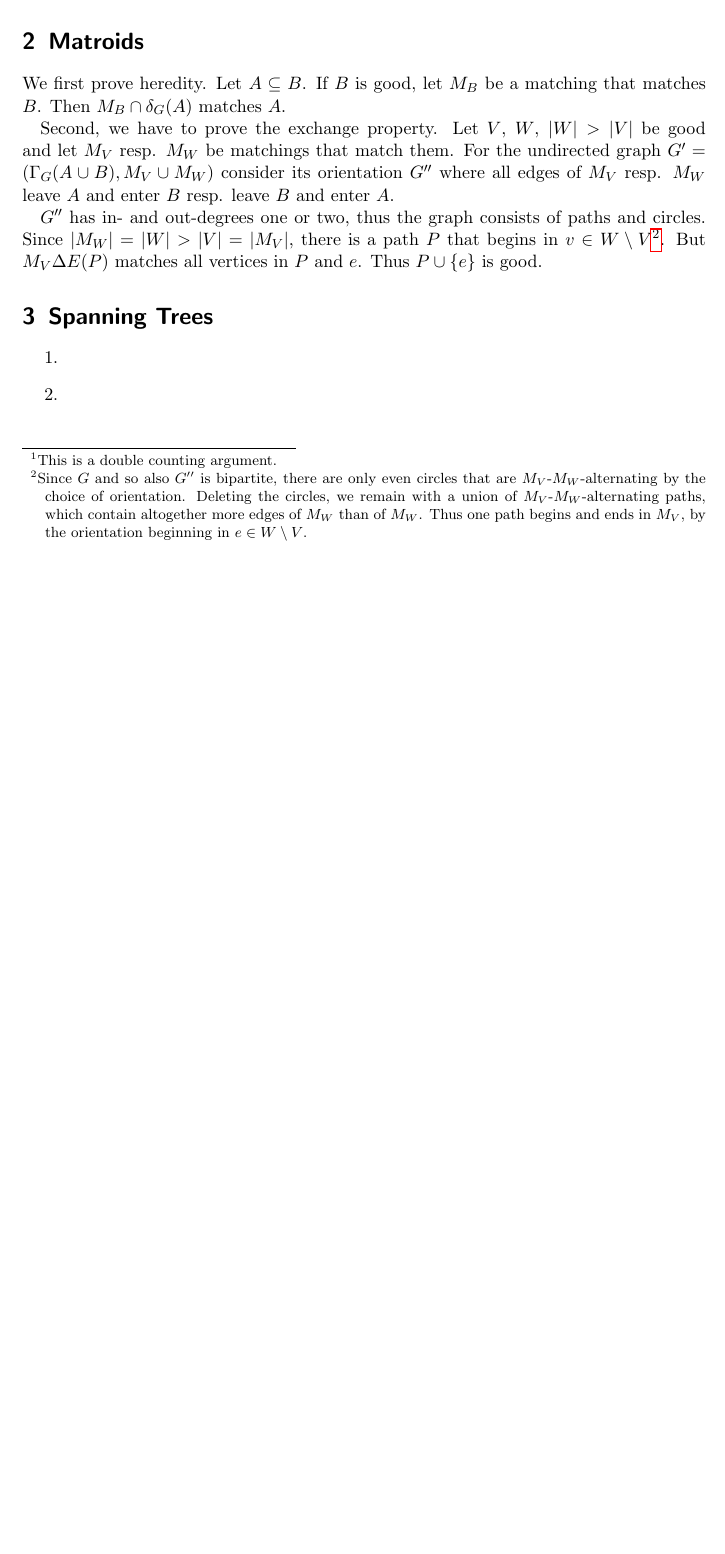
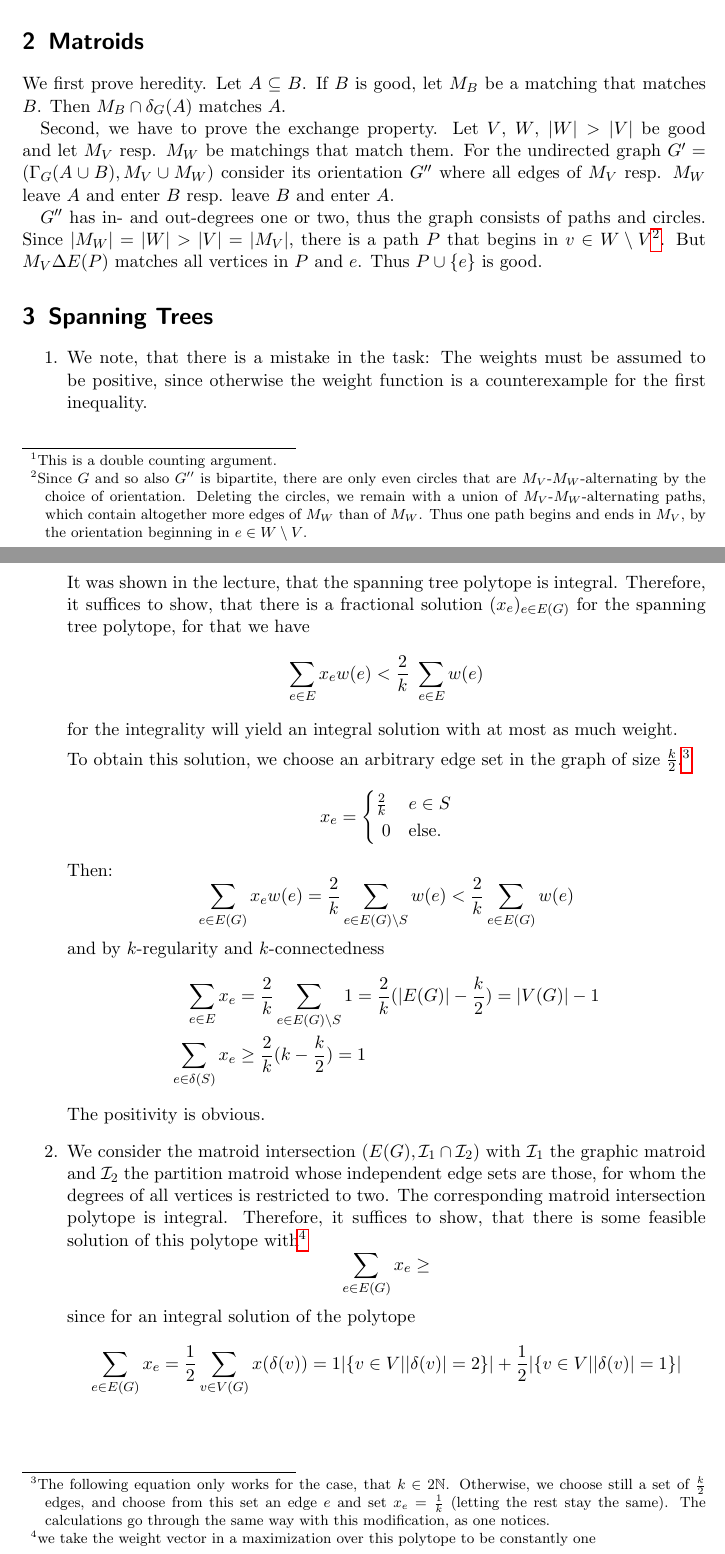
Before and after one commit to lfaucon/topics, a LaTeX problem sheet (assignment3.tex): part of the page before the commit and two parts of pages 1 and 2 of 2 after it, the two joined at a grey line, cut so that both start at the same text, the shorter picture padded with empty space. Compiled offline with pdfLaTeX.

Commit message:
3.1 done 3.2 done soon

```diff
--- a/assignment3.tex
+++ b/assignment3.tex
@@ -37,9 +37,37 @@ $G''$ has in- and out-degrees one or two, thus the graph consists of paths and c
 \section{Spanning Trees}
 \begin{enumerate}
 \item
+We note, that there is a mistake in the task: The weights must be assumed to be positive, since otherwise the weight function is a counterexample for the first inequality.
 
+It was shown in the lecture, that the spanning tree polytope is integral. Therefore, it suffices to show, that there is a fractional solution $(x_e)_{e \in E(G)}$ for the spanning tree polytope, for that we have
+\[
+\sum_{e \in E} x_e w(e) < \frac{2}{k} \sum_{e \in E} w(e)
+\]
+for the integrality will yield an integral solution with at most as much weight.
+
+To obtain this solution, we choose an arbitrary edge set in the graph of size $\frac{k}{2}$.\footnote{The following equation only works for the case, that $k\in 2\mathbb{N}$. Otherwise, we choose still a set of $\frac{k}{2}$ edges, and choose from this set an edge $e$ and set $x_e = \frac{1}{k}$ (letting the rest stay the same). The calculations go through the same way with this modification, as one notices.}
+\[
+x_e = \begin{cases} \frac{2}{k} & e \in S \\ 0 &\text{else.}\end{cases}
+\]
+Then:
+\[
+\sum_{e \in E(G)} x_e w(e) = \frac{2}{k}\sum_{e \in E(G) \setminus S} w(e) <  \frac{2}{k}\sum_{e \in E(G)} w(e)
+\]
+and by $k$-regularity and $k$-connectedness
+\begin{align*}
+\sum_{e \in E} x_e &= \frac{2}{k}\sum_{e \in E(G) \setminus S} 1 =\frac{2}{k}( \lvert E(G) \rvert - \frac{k}{2}) = \lvert V(G) \rvert -1\\
+\sum_{e \in \delta (S)} x_e &\ge \frac{2}{k} (k-\frac{k}{2}) = 1
+\end{align*}
+The positivity is obvious.
 \item
-
+We consider the matroid intersection $(E(G), \mathcal{I}_1\cap \mathcal{I}_2)$ with $\mathcal{I}_1$ the graphic matroid and $\mathcal{I}_2$ the partition matroid whose independent edge sets are those, for whom the degrees of all vertices is restricted to two. The corresponding matroid intersection polytope is integral. Therefore, it suffices to show, that there is some feasible solution of this polytope with\footnote{we take the weight vector in a maximization over this polytope to be constantly one}
+\[
+\sum_{e \in E(G)} x_e  \ge
+\]
+since for an integral solution of the polytope
+\[
+\sum_{e \in E(G)} x_e = \frac{1}{2} \sum_{v \in V(G)} x(\delta(v)) = 1 \lvert\{v \in V| \lvert\delta (v)\rvert=2\}\rvert + \frac{1}{2} \lvert\{v \in V| \lvert\delta (v)\rvert=1\}\rvert
+\]
 \end{enumerate}
 
 \end{document}
```
